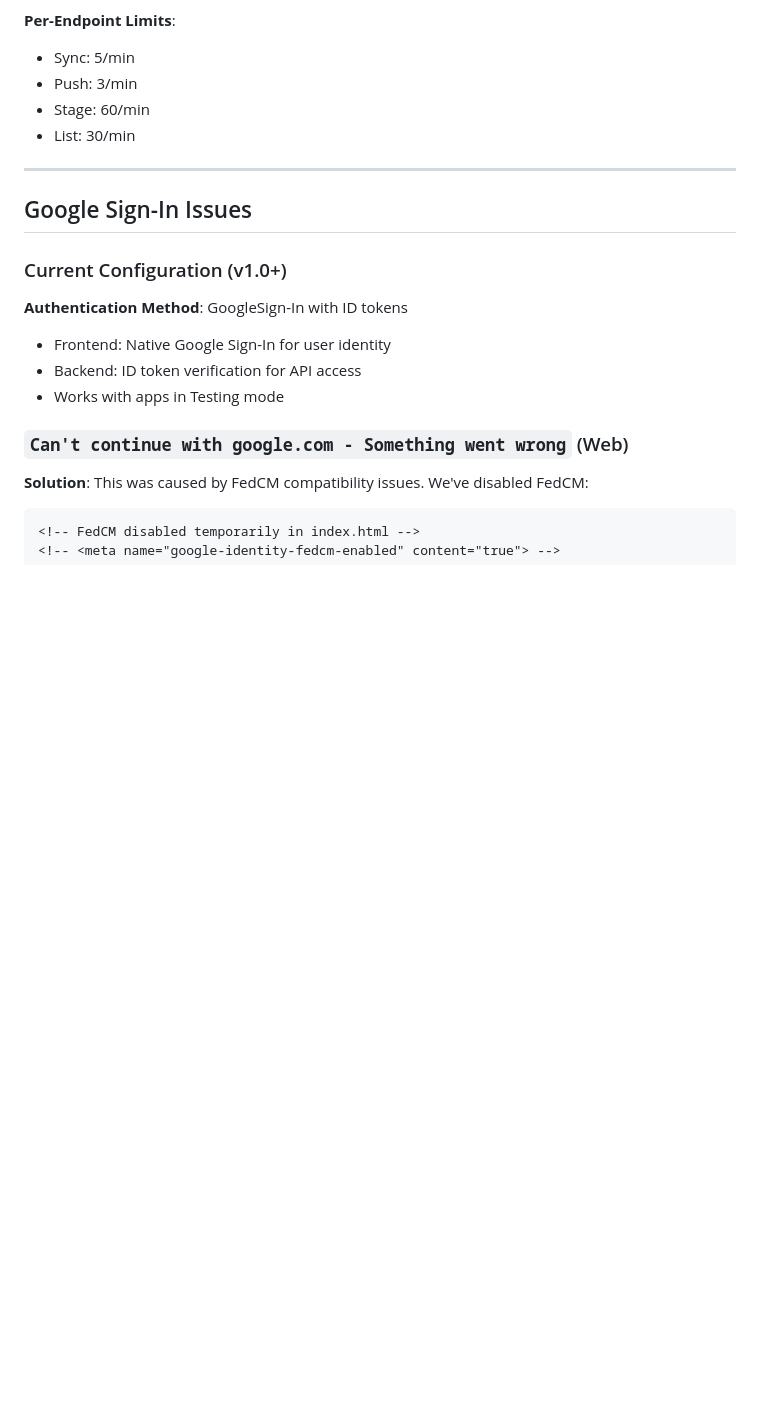
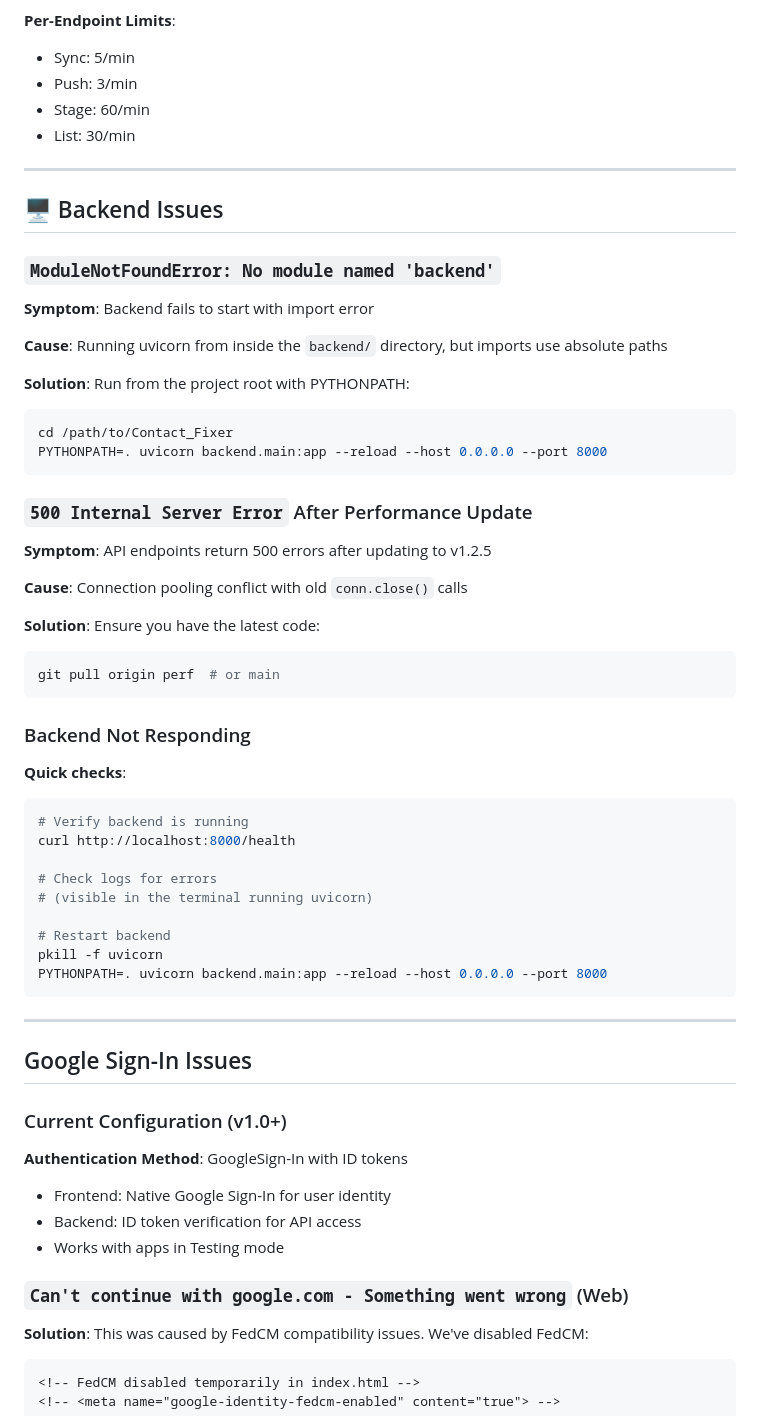
Before and after one commit to RockGTR/Contact_Fixer, a Markdown page: docs/TROUBLESHOOTING.md, the part around the change. GitHub-like rendering; blank space fills up the shorter version.

````diff
--- a/docs/TROUBLESHOOTING.md
+++ b/docs/TROUBLESHOOTING.md
@@ -86,6 +86,48 @@ print('ID Token: ${token?.substring(0, 20)}...'); // Should print token prefix
 - Push: 3/min
 - Stage: 60/min
 - List: 30/min
+
+---
+
+## 🖥️ Backend Issues
+
+### `ModuleNotFoundError: No module named 'backend'`
+
+**Symptom**: Backend fails to start with import error
+
+**Cause**: Running uvicorn from inside the `backend/` directory, but imports use absolute paths
+
+**Solution**: Run from the project root with PYTHONPATH:
+```bash
+cd /path/to/Contact_Fixer
+PYTHONPATH=. uvicorn backend.main:app --reload --host 0.0.0.0 --port 8000
+```
+
+### `500 Internal Server Error` After Performance Update
+
+**Symptom**: API endpoints return 500 errors after updating to v1.2.5
+
+**Cause**: Connection pooling conflict with old `conn.close()` calls
+
+**Solution**: Ensure you have the latest code:
+```bash
+git pull origin perf  # or main
+```
+
+### Backend Not Responding
+
+**Quick checks**:
+```bash
+# Verify backend is running
+curl http://localhost:8000/health
+
+# Check logs for errors
+# (visible in the terminal running uvicorn)
+
+# Restart backend
+pkill -f uvicorn
+PYTHONPATH=. uvicorn backend.main:app --reload --host 0.0.0.0 --port 8000
+```
 
 ---
 
````
Also changed, not shown: CHANGELOG.md (+25 -0 lines).
